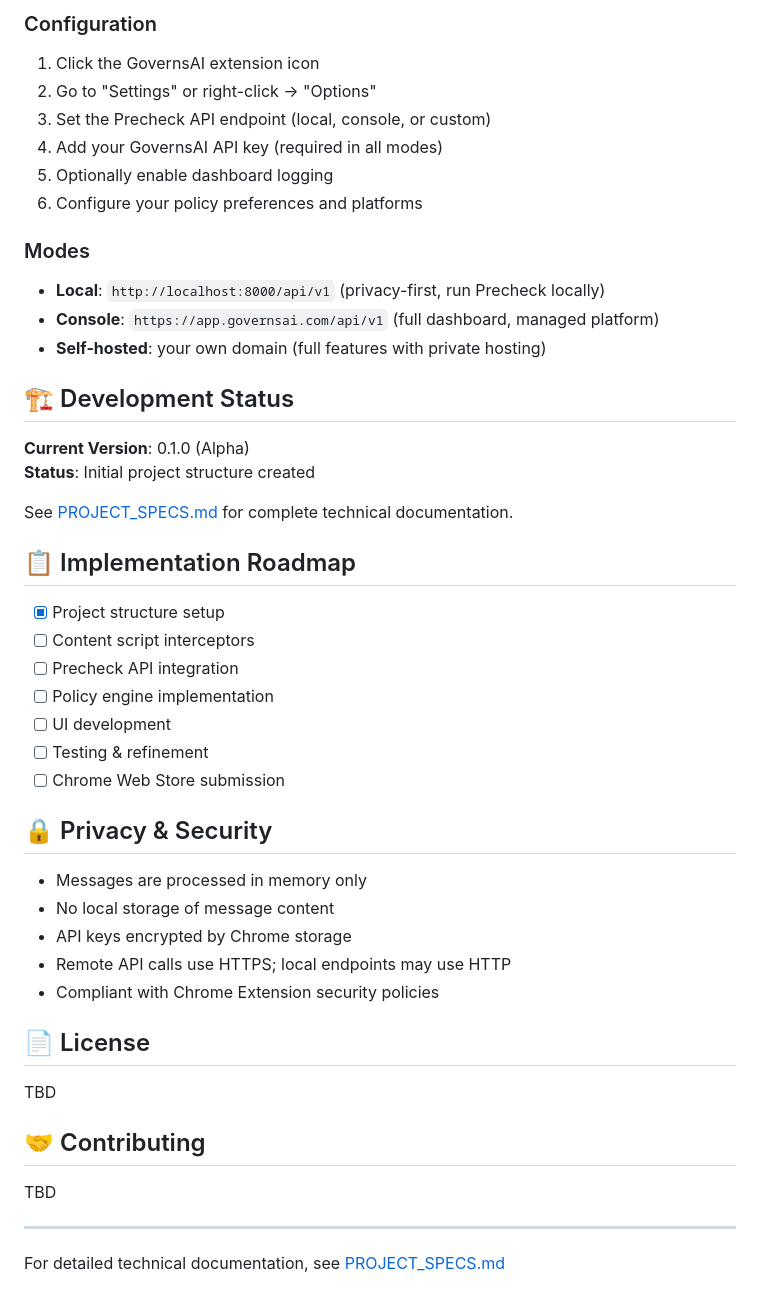
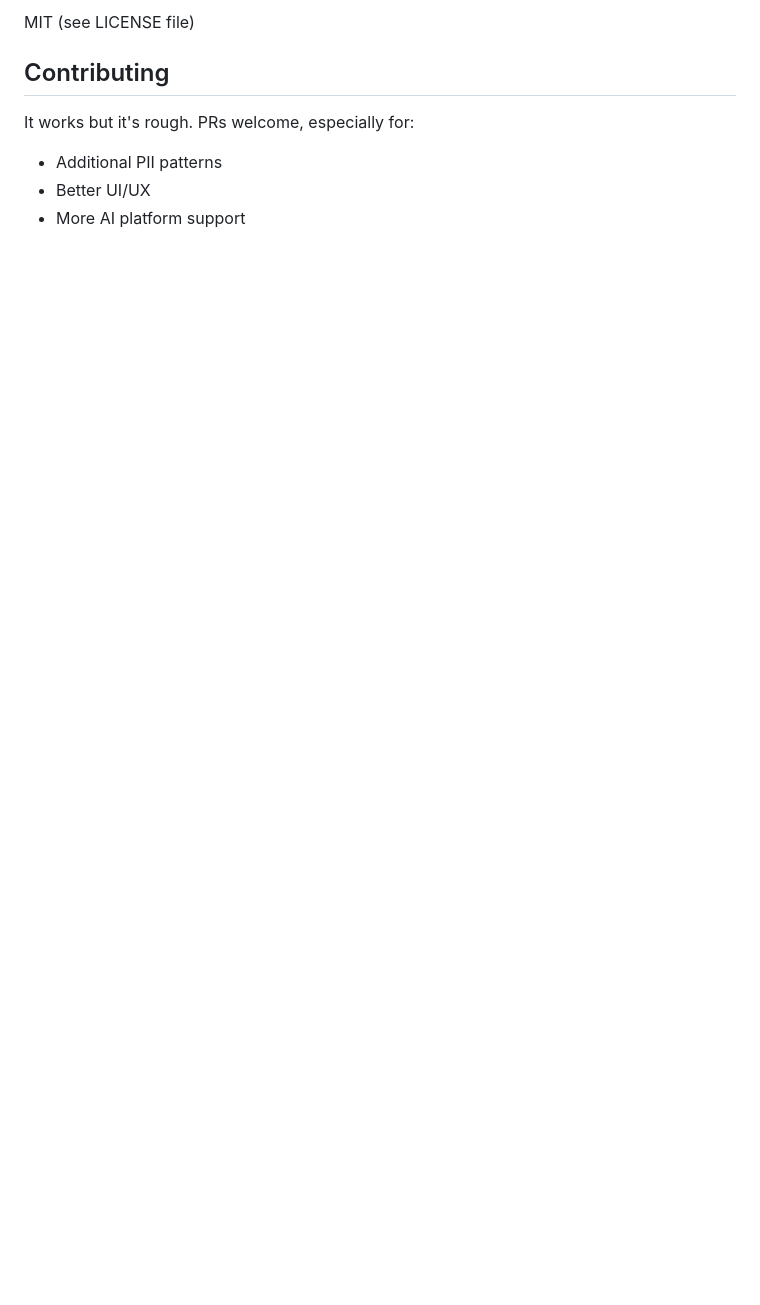
Before and after one commit to Governs-AI/pii-guard, a Markdown page: README.md, the part around the change printed below. Rendered like a GitHub page; blank space fills up the shorter version.

```diff
--- a/README.md
+++ b/README.md
@@ -46,52 +51,9 @@ governs-ai-extension/
 
-### Configuration
+MIT (see LICENSE file)
 
-1. Click the GovernsAI extension icon
-2. Go to "Settings" or right-click → "Options"
-3. Set the Precheck API endpoint (local, console, or custom)
-4. Add your GovernsAI API key (required in all modes)
-5. Optionally enable dashboard logging
-6. Configure your policy preferences and platforms
+## Contributing
 
-### Modes
-
-- **Local**: `http://localhost:8000/api/v1` (privacy-first, run Precheck locally)
-- **Console**: `https://app.governsai.com/api/v1` (full dashboard, managed platform)
-- **Self-hosted**: your own domain (full features with private hosting)
-
-## 🏗️ Development Status
-
-**Current Version**: 0.1.0 (Alpha)
-**Status**: Initial project structure created
-
-See [PROJECT_SPECS.md](PROJECT_SPECS.md) for complete technical documentation.
-
-## 📋 Implementation Roadmap
-
-- [x] Project structure setup
-- [ ] Content script interceptors
-- [ ] Precheck API integration
-- [ ] Policy engine implementation
-- [ ] UI development
-- [ ] Testing & refinement
-- [ ] Chrome Web Store submission
-
-## 🔒 Privacy & Security
-
-- Messages are processed in memory only
-- No local storage of message content
-- API keys encrypted by Chrome storage
-- Remote API calls use HTTPS; local endpoints may use HTTP
-- Compliant with Chrome Extension security policies
-
-## 📄 License
-
-TBD
-
-## 🤝 Contributing
-
-TBD
-
----
-
-For detailed technical documentation, see [PROJECT_SPECS.md](PROJECT_SPECS.md)
+It works but it's rough. PRs welcome, especially for:
+- Additional PII patterns
+- Better UI/UX
+- More AI platform support
```
Also changed, not shown: other parts of README.md (+38 -33 lines), flow.gif (added).
